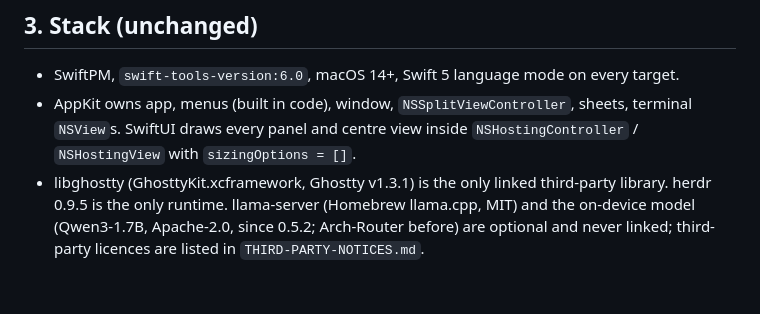
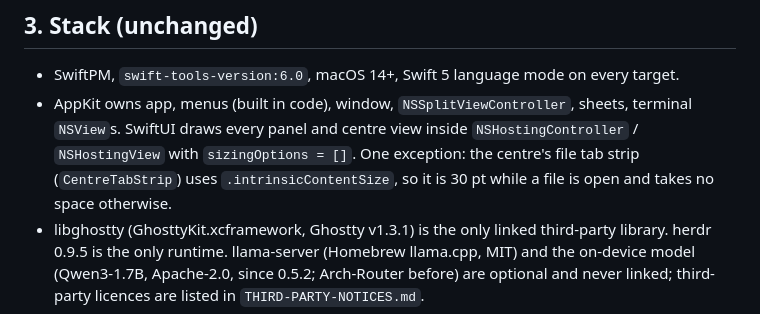
Before and after one commit to gaurav8936/oneroof, a Markdown page: app/CLAUDE.md, the part around the change. GitHub-like rendering; blank space fills up the shorter version.

```diff
--- a/app/CLAUDE.md
+++ b/app/CLAUDE.md
@@ -16,7 +16,7 @@ Ship the v2 interface on top of the existing v0.1 app. **Nothing that works toda
 
 ## 3. Stack (unchanged)
 - SwiftPM, `swift-tools-version:6.0`, macOS 14+, Swift 5 language mode on every target.
-- AppKit owns app, menus (built in code), window, `NSSplitViewController`, sheets, terminal `NSView`s. SwiftUI draws every panel and centre view inside `NSHostingController` / `NSHostingView` with `sizingOptions = []`.
+- AppKit owns app, menus (built in code), window, `NSSplitViewController`, sheets, terminal `NSView`s. SwiftUI draws every panel and centre view inside `NSHostingController` / `NSHostingView` with `sizingOptions = []`. One exception: the centre's file tab strip (`CentreTabStrip`) uses `.intrinsicContentSize`, so it is 30 pt while a file is open and takes no space otherwise.
 - libghostty (GhosttyKit.xcframework, Ghostty v1.3.1) is the only linked third-party library. herdr 0.9.5 is the only runtime. llama-server (Homebrew llama.cpp, MIT) and the on-device model (Qwen3-1.7B, Apache-2.0, since 0.5.2; Arch-Router before) are optional and never linked; third-party licences are listed in `THIRD-PARTY-NOTICES.md`.
 - **No new dependencies.** The editor is built on `NSTextView` (TextKit 2) with a small in-house tokenizer; diffs come from `git diff --numstat` / `git diff -U3` run through `Foundations.run`-style process calls; no SwiftTerm, no tree-sitter, no Sparkle, no web framework.
 - New pure logic goes in `OneRoofCore` (no AppKit/SwiftUI): `Captions.swift`, `Feed.swift`, `Decisions.swift`, `Subagents.swift`, `FileClaims.swift`, `Schedules.swift`, `ThemeV2.swift`.
```
Also changed, not shown: app/README.md (+4 -2 lines).
